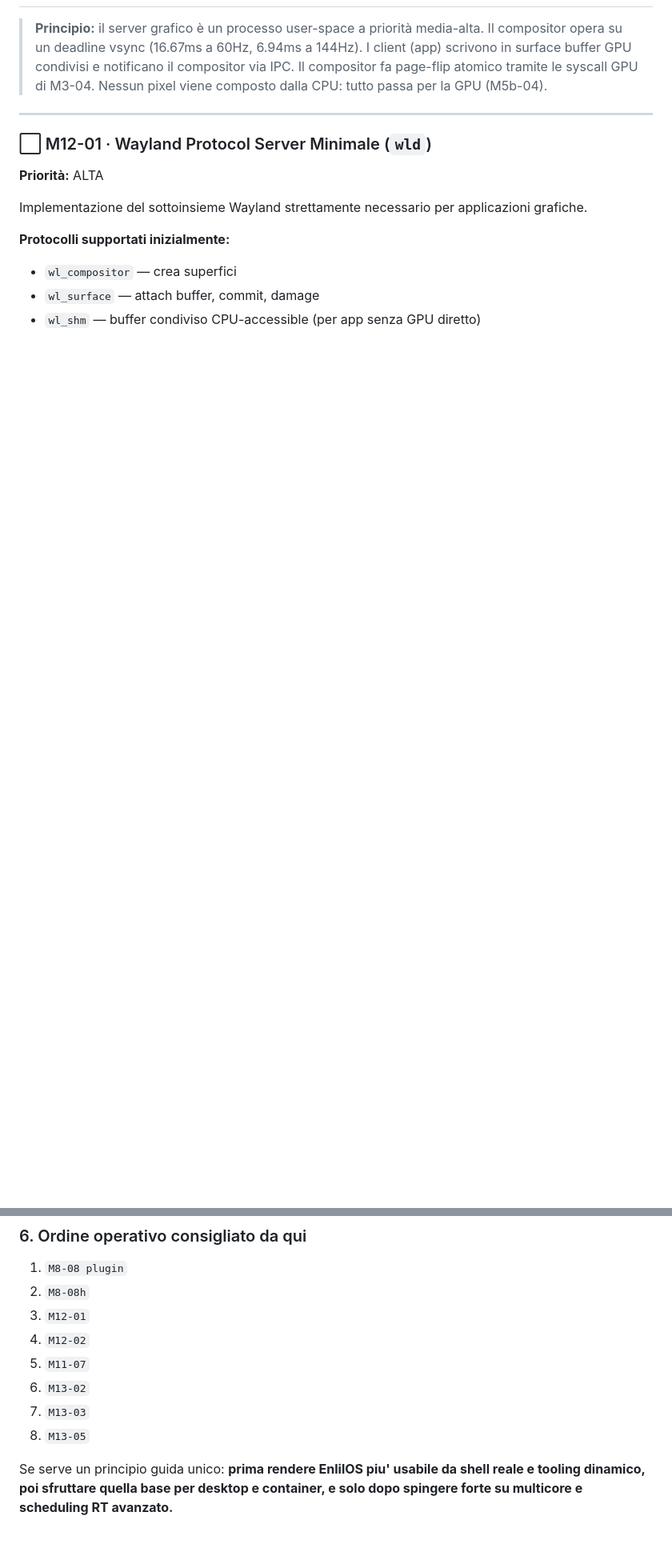
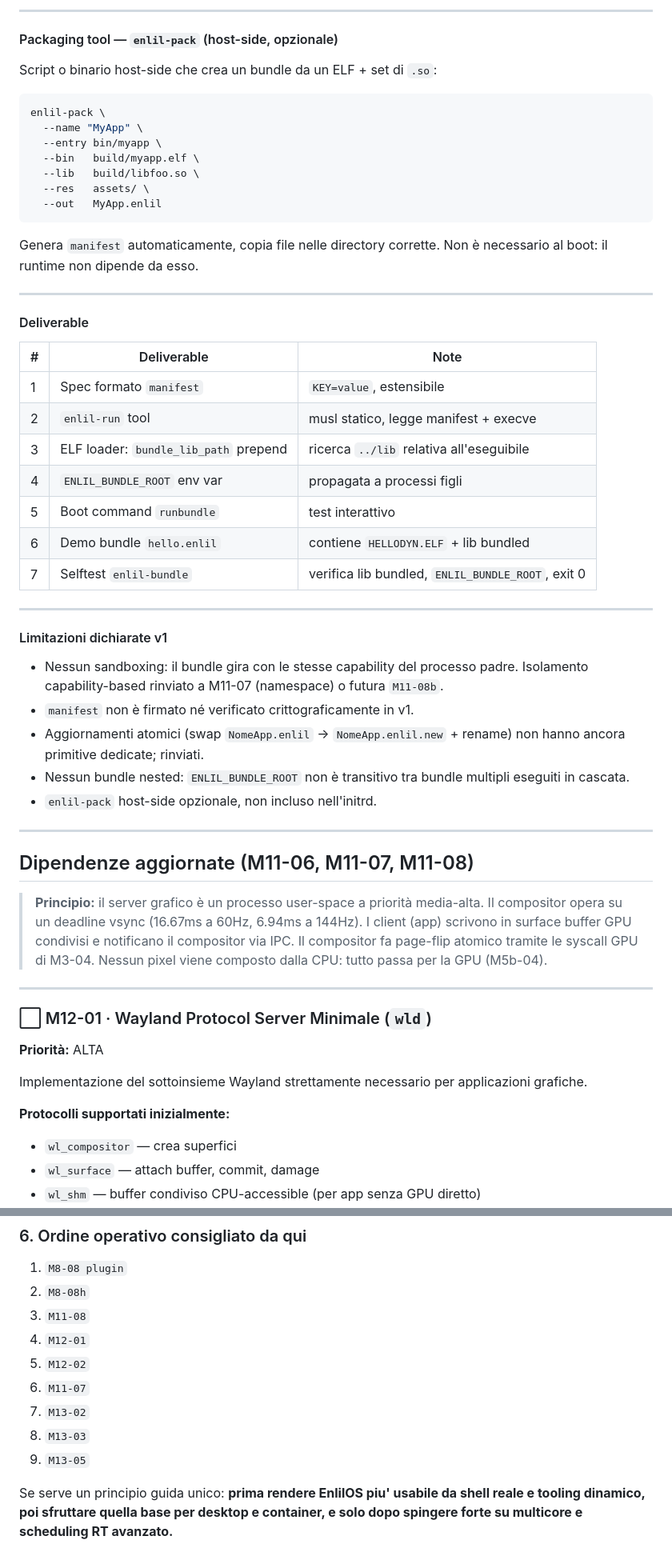
Before and after one commit to nicolorisitano82/EnlilOS, a Markdown page: BACKLOG2.md, 2 parts joined by grey strips. Shown at 80% size. Drawn GitHub-style; blank space fills up the shorter version.

````diff
--- a/BACKLOG2.md
+++ b/BACKLOG2.md
@@ -2319,3 +2396,52 @@ servizi (ogni server di sistema in un namespace separato — security hardening
+---
+
+#### Packaging tool — `enlil-pack` (host-side, opzionale)
+
+Script o binario host-side che crea un bundle da un ELF + set di `.so`:
+
+```sh
+enlil-pack \
+  --name "MyApp" \
+  --entry bin/myapp \
+  --bin   build/myapp.elf \
+  --lib   build/libfoo.so \
+  --res   assets/ \
+  --out   MyApp.enlil
+```
+
+Genera `manifest` automaticamente, copia file nelle directory corrette.
+Non è necessario al boot: il runtime non dipende da esso.
+
+---
+
+#### Deliverable
+
+| # | Deliverable | Note |
+|---|---|---|
+| 1 | Spec formato `manifest` | `KEY=value`, estensibile |
+| 2 | `enlil-run` tool | musl statico, legge manifest + execve |
+| 3 | ELF loader: `bundle_lib_path` prepend | ricerca `../lib` relativa all'eseguibile |
+| 4 | `ENLIL_BUNDLE_ROOT` env var | propagata a processi figli |
+| 5 | Boot command `runbundle` | test interattivo |
+| 6 | Demo bundle `hello.enlil` | contiene `HELLODYN.ELF` + lib bundled |
+| 7 | Selftest `enlil-bundle` | verifica lib bundled, `ENLIL_BUNDLE_ROOT`, exit 0 |
+
+---
+
+#### Limitazioni dichiarate v1
+
+- Nessun sandboxing: il bundle gira con le stesse capability del processo padre.
+  Isolamento capability-based rinviato a M11-07 (namespace) o futura `M11-08b`.
+- `manifest` non è firmato né verificato crittograficamente in v1.
+- Aggiornamenti atomici (swap `NomeApp.enlil` → `NomeApp.enlil.new` + rename)
+  non hanno ancora primitive dedicate; rinviati.
+- Nessun bundle nested: `ENLIL_BUNDLE_ROOT` non è transitivo tra bundle multipli
+  eseguiti in cascata.
+- `enlil-pack` host-side opzionale, non incluso nell'initrd.
+
+---
+
+## Dipendenze aggiornate (M11-06, M11-07, M11-08)
 
 > **Principio:** il server grafico è un processo user-space a priorità media-alta.
 > Il compositor opera su un deadline vsync (16.67ms a 60Hz, 6.94ms a 144Hz).
@@ -3388,12 +3521,13 @@ FASE 10 ──► container + io_uring + power (opzionale)
 
 1. `M8-08 plugin`
 2. `M8-08h`
-3. `M12-01`
-4. `M12-02`
-5. `M11-07`
-6. `M13-02`
-7. `M13-03`
-8. `M13-05`
+3. `M11-08`
+4. `M12-01`
+5. `M12-02`
+6. `M11-07`
+7. `M13-02`
+8. `M13-03`
+9. `M13-05`
 
 Se serve un principio guida unico: **prima rendere EnlilOS piu' usabile da shell reale e
 tooling dinamico, poi sfruttare quella base per desktop e container, e solo dopo
````
Also changed, not shown: other parts of BACKLOG2.md (+91 -7 lines).
